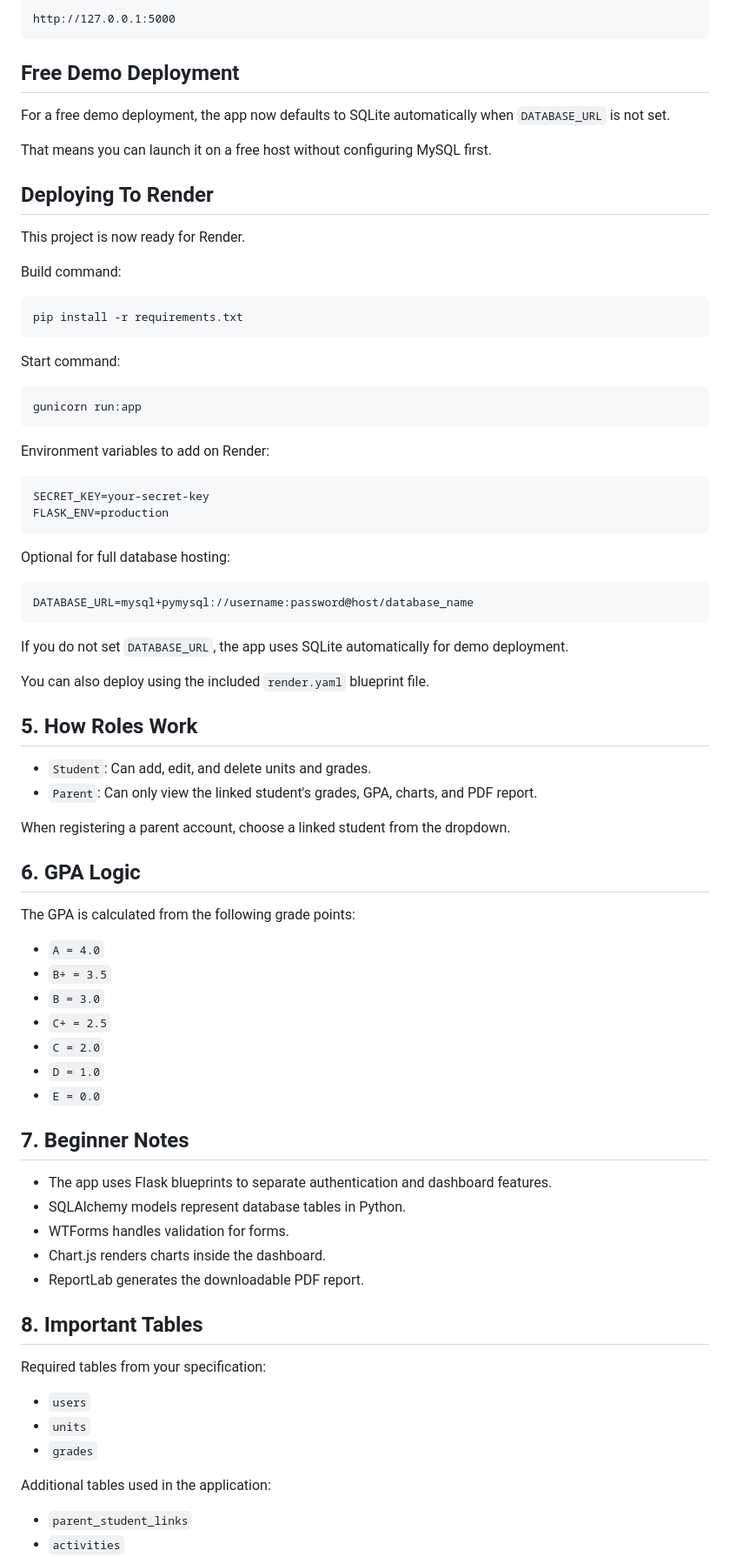
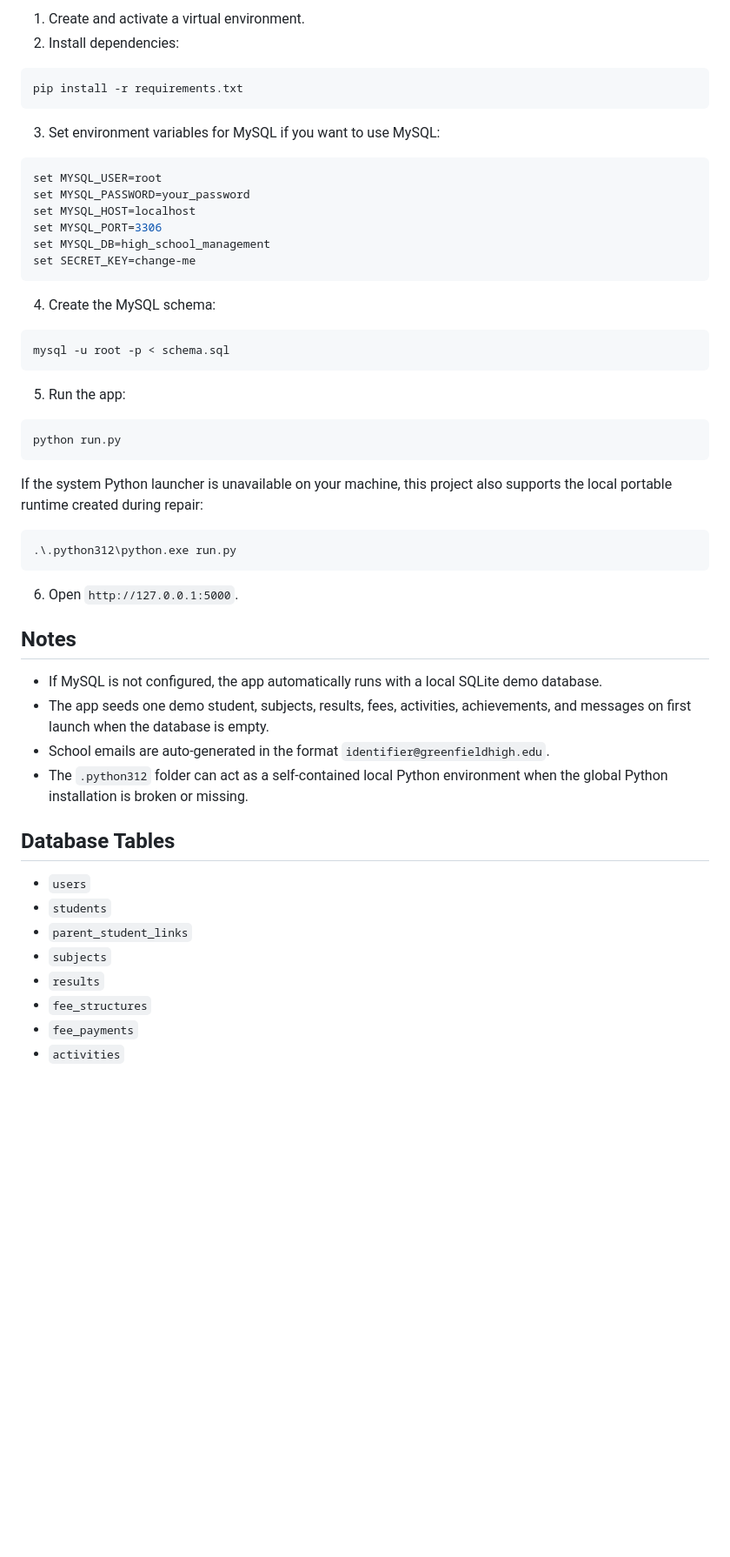
Before and after one commit to mthuranira340-blip/academic-tracker, a Markdown page: README.md, the part around one of its changes. Shown at 87% size. GitHub-like rendering; blank space fills up the shorter version.

````diff
--- a/README.md
+++ b/README.md
@@ -90,82 +67,55 @@ Then open:
-```text
-http://127.0.0.1:5000
-```
-
-## Free Demo Deployment
-
-For a free demo deployment, the app now defaults to SQLite automatically when `DATABASE_URL` is not set.
-
-That means you can launch it on a free host without configuring MySQL first.
-
-## Deploying To Render
-
-This project is now ready for Render.
-
-Build command:
+1. Create and activate a virtual environment.
+2. Install dependencies:
 
 ```bash
 pip install -r requirements.txt
 ```
 
-Start command:
+3. Set environment variables for MySQL if you want to use MySQL:
 
 ```bash
-gunicorn run:app
+set MYSQL_USER=root
+set MYSQL_PASSWORD=your_password
+set MYSQL_HOST=localhost
+set MYSQL_PORT=3306
+set MYSQL_DB=high_school_management
+set SECRET_KEY=change-me
 ```
 
-Environment variables to add on Render:
+4. Create the MySQL schema:
 
-```text
-SECRET_KEY=your-secret-key
-FLASK_ENV=production
+```bash
+mysql -u root -p < schema.sql
 ```
 
-Optional for full database hosting:
+5. Run the app:
 
-```text
-DATABASE_URL=mysql+pymysql://username:password@host/database_name
+```bash
+python run.py
 ```
 
-If you do not set `DATABASE_URL`, the app uses SQLite automatically for demo deployment.
+If the system Python launcher is unavailable on your machine, this project also supports the local portable runtime created during repair:
 
-You can also deploy using the included `render.yaml` blueprint file.
+```bash
+.\.python312\python.exe run.py
+```
 
-## 5. How Roles Work
+6. Open `http://127.0.0.1:5000`.
 
-- `Student`: Can add, edit, and delete units and grades.
-- `Parent`: Can only view the linked student's grades, GPA, charts, and PDF report.
+## Notes
 
-When registering a parent account, choose a linked student from the dropdown.
+- If MySQL is not configured, the app automatically runs with a local SQLite demo database.
+- The app seeds one demo student, subjects, results, fees, activities, achievements, and messages on first launch when the database is empty.
+- School emails are auto-generated in the format `identifier@greenfieldhigh.edu`.
+- The `.python312` folder can act as a self-contained local Python environment when the global Python installation is broken or missing.
 
-## 6. GPA Logic
-
-The GPA is calculated from the following grade points:
-
-- `A = 4.0`
-- `B+ = 3.5`
-- `B = 3.0`
-- `C+ = 2.5`
-- `C = 2.0`
-- `D = 1.0`
-- `E = 0.0`
-
-## 7. Beginner Notes
-
-- The app uses Flask blueprints to separate authentication and dashboard features.
-- SQLAlchemy models represent database tables in Python.
-- WTForms handles validation for forms.
-- Chart.js renders charts inside the dashboard.
-- ReportLab generates the downloadable PDF report.
-
-## 8. Important Tables
-
-Required tables from your specification:
+## Database Tables
 
 - `users`
-- `units`
-- `grades`
-
-Additional tables used in the application:
-
+- `students`
 - `parent_student_links`
+- `subjects`
+- `results`
+- `fee_structures`
+- `fee_payments`
 - `activities`
````
Also changed, not shown: other parts of README.md (+61 -86 lines).
